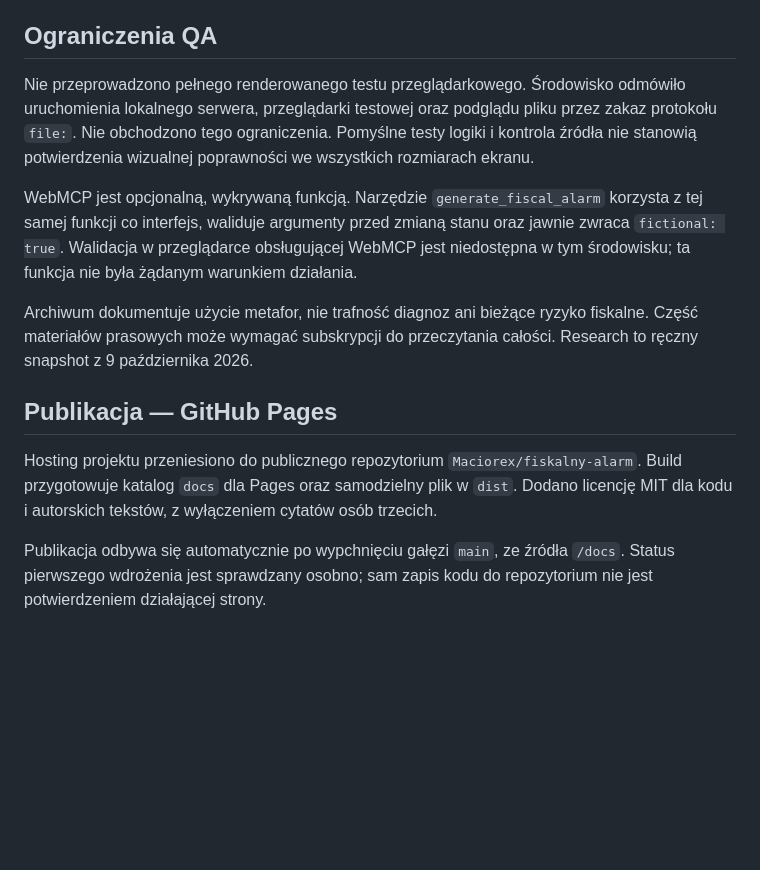
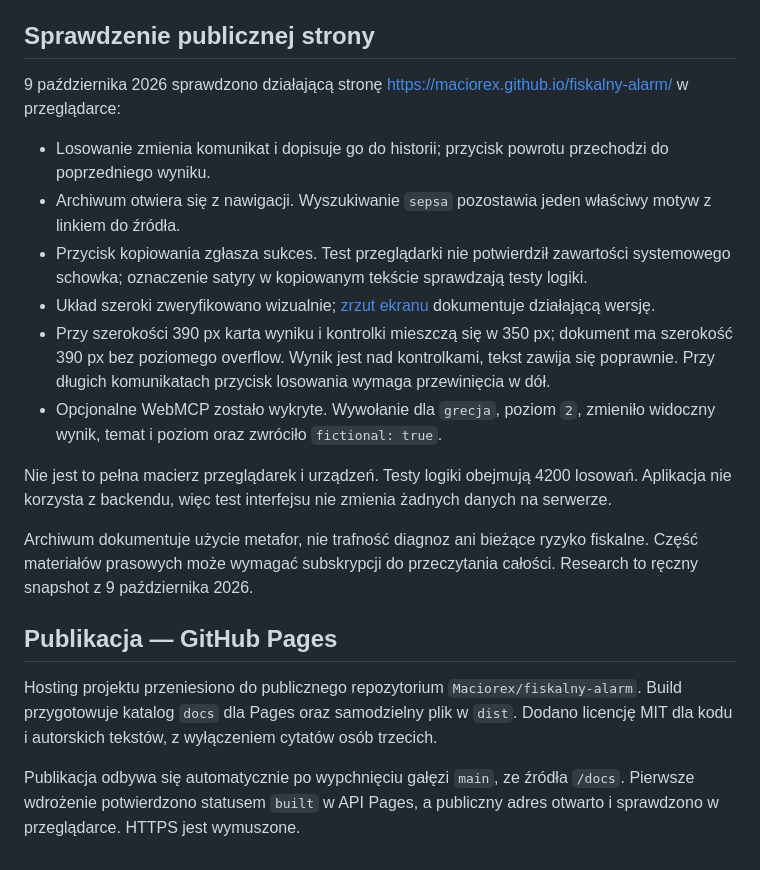
Before and after one commit to Maciorex/fiskalny-alarm, a Markdown page: REVIEW.md, the part around the change. Drawn GitHub-style; blank space fills up the shorter version.

```diff
--- a/REVIEW.md
+++ b/REVIEW.md
@@ -23,11 +23,18 @@ Lekki generator, wybór motywu i poziomu dramatyzmu, historia ostatnich 100 alar
 - Usunięto zależność od lokalnego serwera: wynik zawiera wszystkie zasoby w jednym pliku.
 - Doprecyzowano, że historia dotyczy bieżącej sesji i obejmuje ostatnie 100 wyników.
 
-## Ograniczenia QA
+## Sprawdzenie publicznej strony
 
-Nie przeprowadzono pełnego renderowanego testu przeglądarkowego. Środowisko odmówiło uruchomienia lokalnego serwera, przeglądarki testowej oraz podglądu pliku przez zakaz protokołu `file:`. Nie obchodzono tego ograniczenia. Pomyślne testy logiki i kontrola źródła nie stanowią potwierdzenia wizualnej poprawności we wszystkich rozmiarach ekranu.
+9 października 2026 sprawdzono działającą stronę https://maciorex.github.io/fiskalny-alarm/ w przeglądarce:
 
-WebMCP jest opcjonalną, wykrywaną funkcją. Narzędzie `generate_fiscal_alarm` korzysta z tej samej funkcji co interfejs, waliduje argumenty przed zmianą stanu oraz jawnie zwraca `fictional: true`. Walidacja w przeglądarce obsługującej WebMCP jest niedostępna w tym środowisku; ta funkcja nie była żądanym warunkiem działania.
+- Losowanie zmienia komunikat i dopisuje go do historii; przycisk powrotu przechodzi do poprzedniego wyniku.
+- Archiwum otwiera się z nawigacji. Wyszukiwanie `sepsa` pozostawia jeden właściwy motyw z linkiem do źródła.
+- Przycisk kopiowania zgłasza sukces. Test przeglądarki nie potwierdził zawartości systemowego schowka; oznaczenie satyry w kopiowanym tekście sprawdzają testy logiki.
+- Układ szeroki zweryfikowano wizualnie; [zrzut ekranu](review/desktop.jpg) dokumentuje działającą wersję.
+- Przy szerokości 390 px karta wyniku i kontrolki mieszczą się w 350 px; dokument ma szerokość 390 px bez poziomego overflow. Wynik jest nad kontrolkami, tekst zawija się poprawnie. Przy długich komunikatach przycisk losowania wymaga przewinięcia w dół.
+- Opcjonalne WebMCP zostało wykryte. Wywołanie dla `grecja`, poziom `2`, zmieniło widoczny wynik, temat i poziom oraz zwróciło `fictional: true`.
+
+Nie jest to pełna macierz przeglądarek i urządzeń. Testy logiki obejmują 4200 losowań. Aplikacja nie korzysta z backendu, więc test interfejsu nie zmienia żadnych danych na serwerze.
 
 Archiwum dokumentuje użycie metafor, nie trafność diagnoz ani bieżące ryzyko fiskalne. Część materiałów prasowych może wymagać subskrypcji do przeczytania całości. Research to ręczny snapshot z 9 października 2026.
 
@@ -35,4 +42,4 @@ Archiwum dokumentuje użycie metafor, nie trafność diagnoz ani bieżące ryzyk
 
 Hosting projektu przeniesiono do publicznego repozytorium `Maciorex/fiskalny-alarm`. Build przygotowuje katalog `docs` dla Pages oraz samodzielny plik w `dist`. Dodano licencję MIT dla kodu i autorskich tekstów, z wyłączeniem cytatów osób trzecich.
 
-Publikacja odbywa się automatycznie po wypchnięciu gałęzi `main`, ze źródła `/docs`. Status pierwszego wdrożenia jest sprawdzany osobno; sam zapis kodu do repozytorium nie jest potwierdzeniem działającej strony.
+Publikacja odbywa się automatycznie po wypchnięciu gałęzi `main`, ze źródła `/docs`. Pierwsze wdrożenie potwierdzono statusem `built` w API Pages, a publiczny adres otwarto i sprawdzono w przeglądarce. HTTPS jest wymuszone.
```
Also changed, not shown: README.md (+5 -1 lines), review/desktop.jpg (added).
